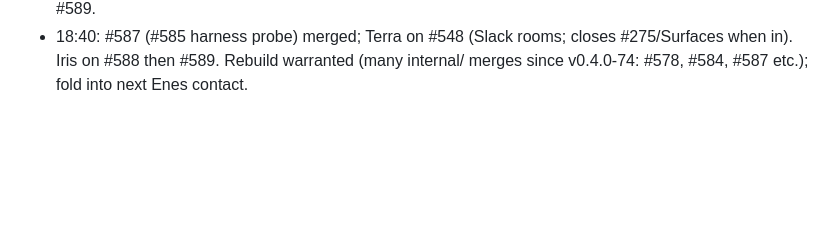
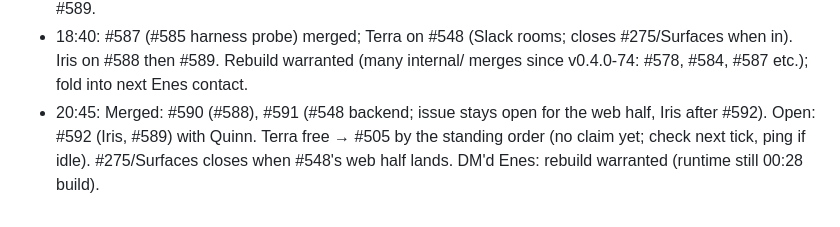
Before and after one commit to enes-alatas/spool, a Markdown page: notes/pending-when-freeze-lifts.md, the part around the change. Rendered like a GitHub page; blank space fills up the shorter version.

Commit message:
docs(notes): 20:45 sweep
Co-Authored-By: Claude Fable 5.1 <noreply@anthropic.com>

```diff
--- a/notes/pending-when-freeze-lifts.md
+++ b/notes/pending-when-freeze-lifts.md
@@ -254,3 +254,4 @@ Release order in flight: Terra #246 → #247 → #240; Iris #239 login → #234.
 - 17:15: Merged: #583 (#579), #584 (#580 readiness API, (b)), #586 (#581 first-run page). Closed #504 (all five children in). Terra's probe: issue #585, PR #587 open (with Quinn). Iris filed #588 ("Check now" button, #124 child) and takes it after #587 merges; told her. #124 children now: #580 ✓, #581 ✓, #585 (PR), #588. Terra after #587: #548 → #505 → #507 → #542 → #30 → #529(b) gap → #582.
 - 18:05: Enes (via Iris on #588): Loops and Chat surface cards open dialogs in place like the Harness token dialog. Filed #589 (#124 child, Iris after #588). #124 children: #580 ✓, #581 ✓, #585 (PR #587), #588, #589.
 - 18:40: #587 (#585 harness probe) merged; Terra on #548 (Slack rooms; closes #275/Surfaces when in). Iris on #588 then #589. Rebuild warranted (many internal/ merges since v0.4.0-74: #578, #584, #587 etc.); fold into next Enes contact.
+- 20:45: Merged: #590 (#588), #591 (#548 backend; issue stays open for the web half, Iris after #592). Open: #592 (Iris, #589) with Quinn. Terra free → #505 by the standing order (no claim yet; check next tick, ping if idle). #275/Surfaces closes when #548's web half lands. DM'd Enes: rebuild warranted (runtime still 00:28 build).
```
